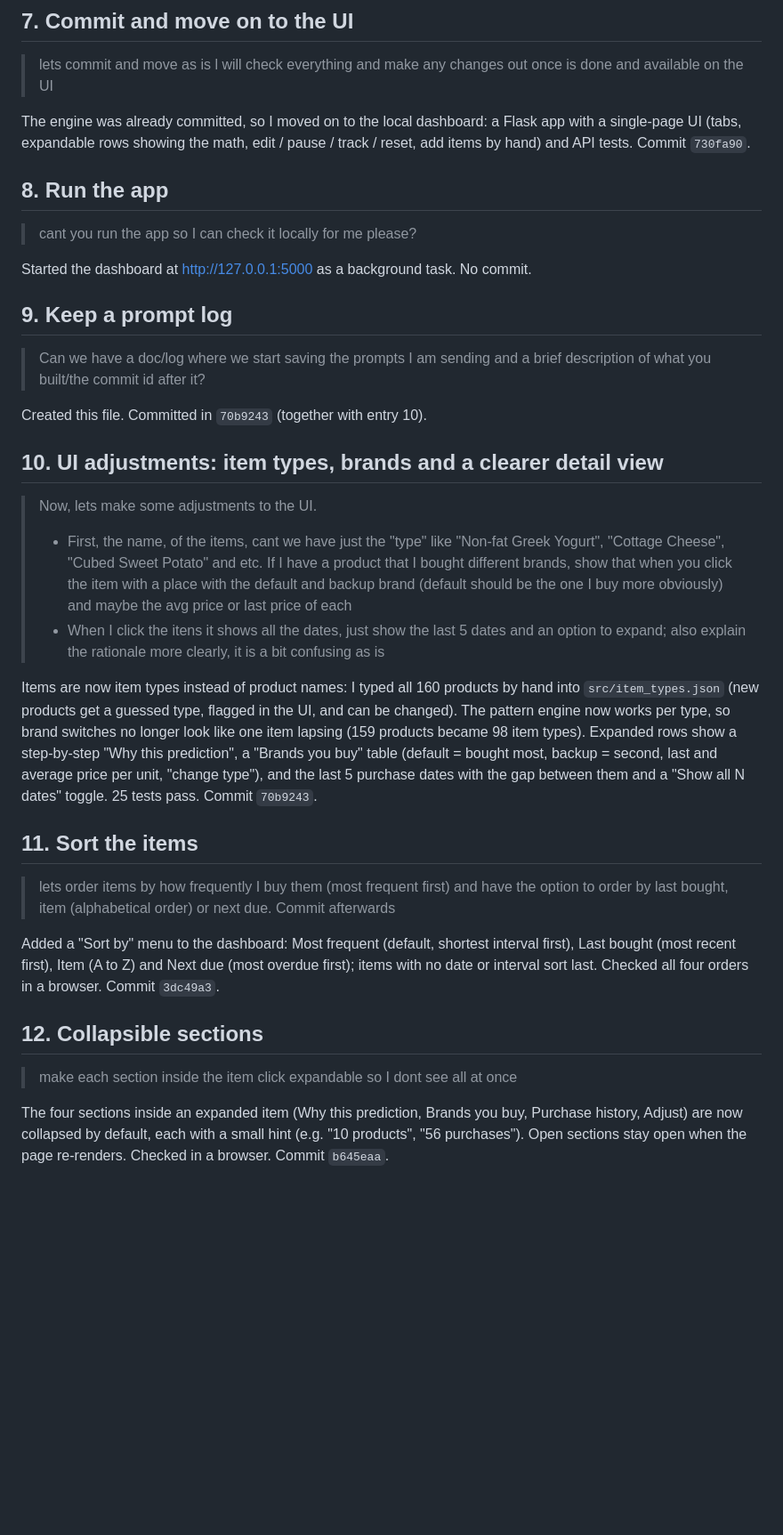
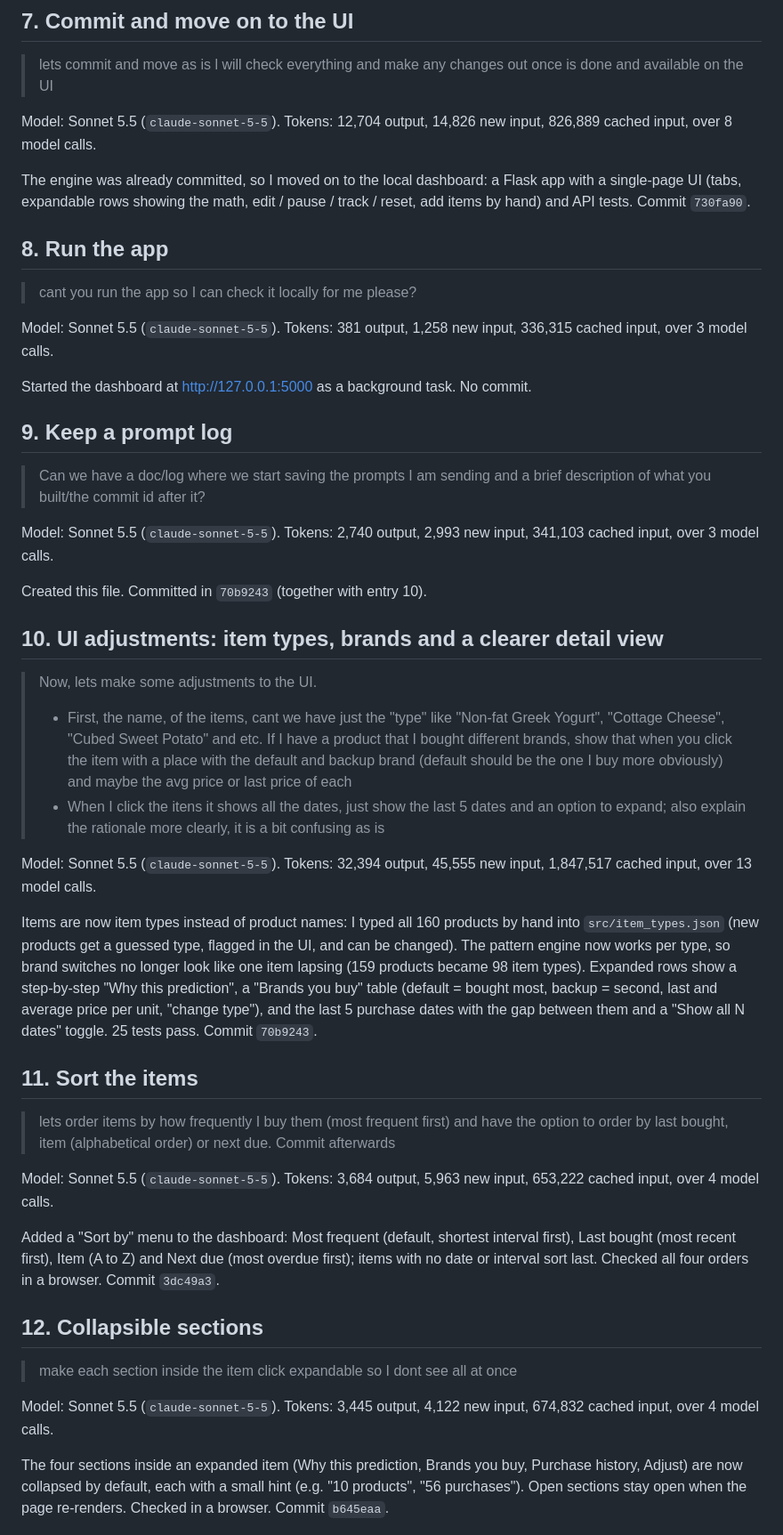
Before and after one commit to t564-projects/w2-make-life-easier, a Markdown page: PROMPT-LOG.md, the part around one of its changes. Shown at 89% size. Drawn GitHub-style; blank space fills up the shorter version.

```diff
--- a/PROMPT-LOG.md
+++ b/PROMPT-LOG.md
@@ -45,17 +59,23 @@ Committed the sync work, then built `src/patterns.py`: median-gap interval, most
 > lets commit and move as is
 > l will check everything and make any changes out once is done and available on the UI
 
+Model: Sonnet 5.5 (`claude-sonnet-5-5`). Tokens: 12,704 output, 14,826 new input, 826,889 cached input, over 8 model calls.
+
 The engine was already committed, so I moved on to the local dashboard: a Flask app with a single-page UI (tabs, expandable rows showing the math, edit / pause / track / reset, add items by hand) and API tests. Commit `730fa90`.
 
 ## 8. Run the app
 
 > cant you run the app so I can check it locally for me please?
 
+Model: Sonnet 5.5 (`claude-sonnet-5-5`). Tokens: 381 output, 1,258 new input, 336,315 cached input, over 3 model calls.
+
 Started the dashboard at http://127.0.0.1:5000 as a background task. No commit.
 
 ## 9. Keep a prompt log
 
 > Can we have a doc/log where we start saving the prompts I am sending and a brief description of what you built/the commit id after it?
+
+Model: Sonnet 5.5 (`claude-sonnet-5-5`). Tokens: 2,740 output, 2,993 new input, 341,103 cached input, over 3 model calls.
 
 Created this file. Committed in `70b9243` (together with entry 10).
 
@@ -65,11 +85,15 @@ Created this file. Committed in `70b9243` (together with entry 10).
 > - First, the name, of the items, cant we have just the "type" like "Non-fat Greek Yogurt", "Cottage Cheese", "Cubed Sweet Potato" and etc. If I have a product that I bought different brands, show that when you click the item with a place with the default and backup brand (default should be the one I buy more obviously) and maybe the avg price or last price of each
 > - When I click the itens it shows all the dates, just show the last 5 dates and an option to expand; also explain the rationale more clearly, it is a bit confusing as is
 
+Model: Sonnet 5.5 (`claude-sonnet-5-5`). Tokens: 32,394 output, 45,555 new input, 1,847,517 cached input, over 13 model calls.
+
 Items are now item types instead of product names: I typed all 160 products by hand into `src/item_types.json` (new products get a guessed type, flagged in the UI, and can be changed). The pattern engine now works per type, so brand switches no longer look like one item lapsing (159 products became 98 item types). Expanded rows show a step-by-step "Why this prediction", a "Brands you buy" table (default = bought most, backup = second, last and average price per unit, "change type"), and the last 5 purchase dates with the gap between them and a "Show all N dates" toggle. 25 tests pass. Commit `70b9243`.
 
 ## 11. Sort the items
 
 > lets order items by how frequently I buy them (most frequent first) and have the option to order by last bought, item (alphabetical order) or next due. Commit afterwards
+
+Model: Sonnet 5.5 (`claude-sonnet-5-5`). Tokens: 3,684 output, 5,963 new input, 653,222 cached input, over 4 model calls.
 
 Added a "Sort by" menu to the dashboard: Most frequent (default, shortest interval first), Last bought (most recent first), Item (A to Z) and Next due (most overdue first); items with no date or interval sort last. Checked all four orders in a browser. Commit `3dc49a3`.
 
@@ -77,6 +101,8 @@ Added a "Sort by" menu to the dashboard: Most frequent (default, shortest interv
 
 > make each section inside the item click expandable so I dont see all at once
 
+Model: Sonnet 5.5 (`claude-sonnet-5-5`). Tokens: 3,445 output, 4,122 new input, 674,832 cached input, over 4 model calls.
+
 The four sections inside an expanded item (Why this prediction, Brands you buy, Purchase history, Adjust) are now collapsed by default, each with a small hint (e.g. "10 products", "56 purchases"). Open sections stay open when the page re-renders. Checked in a browser. Commit `b645eaa`.
 
 ## 13. Adjust open by default
```
Also changed, not shown: other parts of PROMPT-LOG.md (+24 -0 lines).
